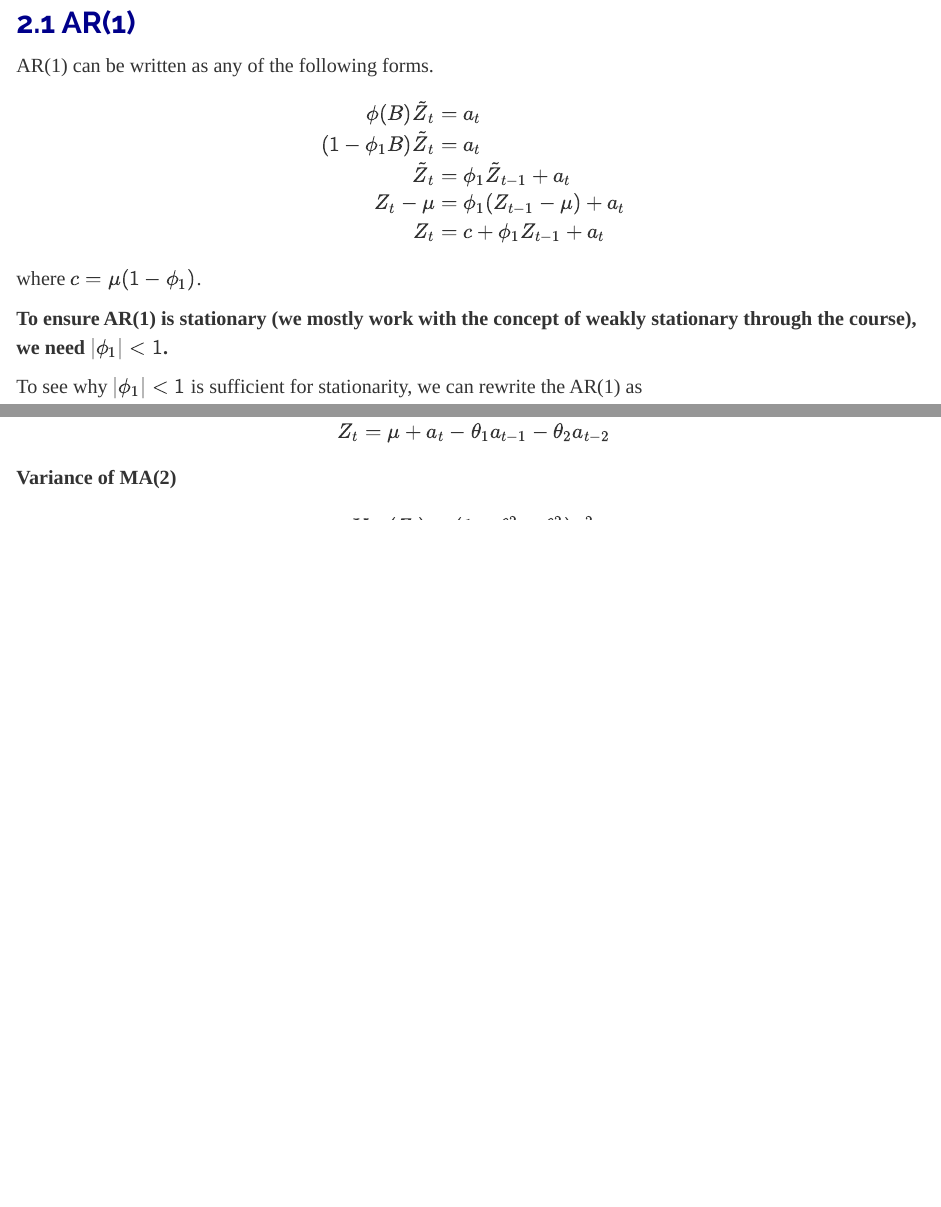
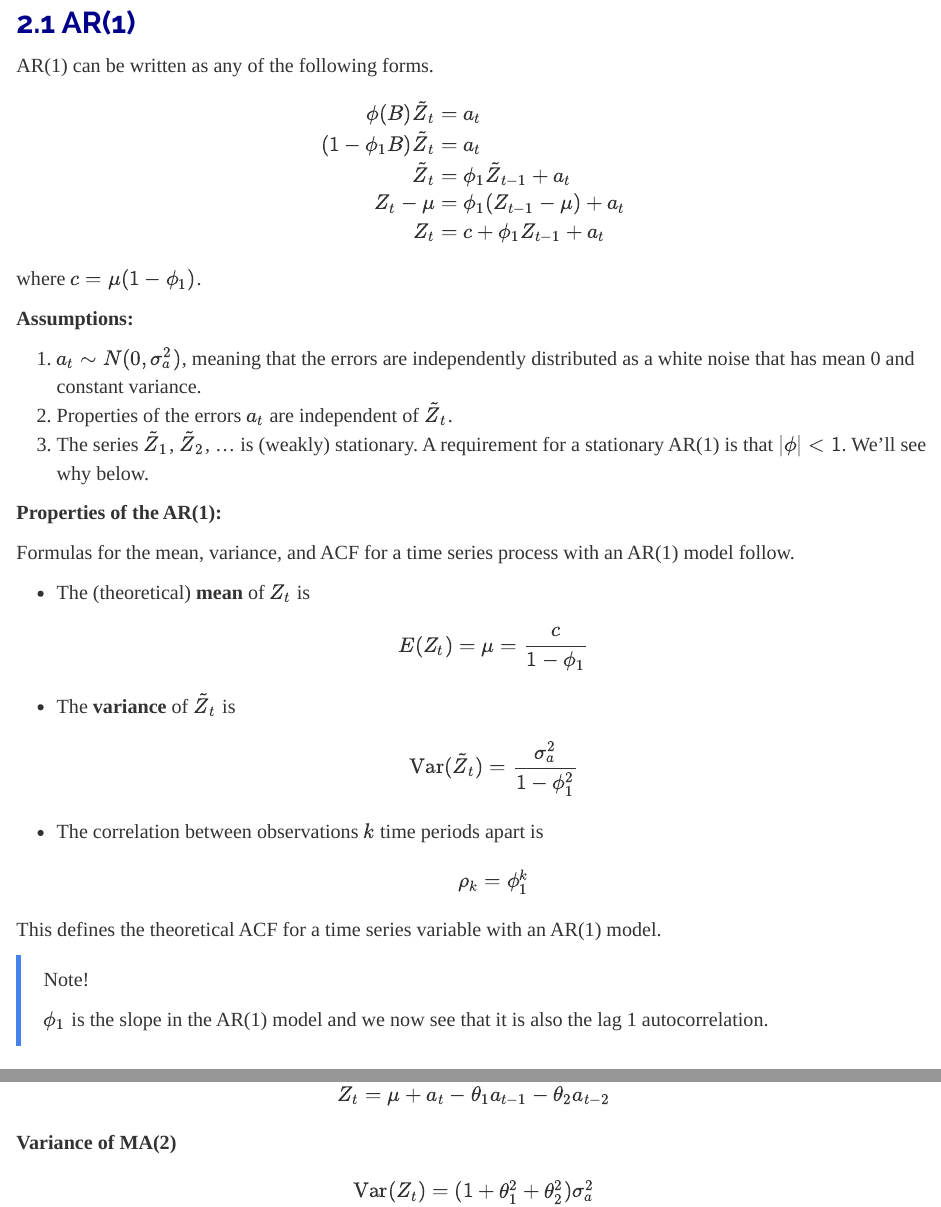
Before and after one commit to Souraav/Forecasting-and-Time-Series-Methods, an R Markdown document (Lecture/2_AR_MA.Rmd): the page in a window 1100 px wide, from 2750 px down, and a second part further down, joined at a grey line. Rendered offline with R 4.5, knitr and Pandoc, with nearby package versions; some code elsewhere in the file could not run offline.

Commit message:
Add AR(1) assumptions and properties

```diff
--- a/Lecture/2_AR_MA.Rmd
+++ b/Lecture/2_AR_MA.Rmd
@@ -141,6 +141,28 @@ Z_t-\mu &= \phi_1 (Z_{t-1}-\mu)  + a_t\\
 Z_t &= c + \phi_1 Z_{t-1}  + a_t\\
 \end{align*}
 where $c=\mu(1-\phi_1)$.
+
+**Assumptions:**
+
+1. $a_t\sim N(0, \sigma_a^2)$, meaning that the errors are independently distributed as a white noise that has mean 0 and constant variance.
+2. Properties of the errors $a_t$ are independent of $\tilde{Z}_t$.
+3. The series $\tilde{Z}_1$, $\tilde{Z}_2$, ... is (weakly) stationary. A requirement for a stationary AR(1) is that $|\phi|<1$. We’ll see why below.
+
+**Properties of the AR(1):**
+
+Formulas for the mean, variance, and ACF for a time series process with an AR(1) model follow.
+
+- The (theoretical) **mean** of $Z_t$ is $$E(Z_t)=\mu = \dfrac{c}{1-\phi_1}$$
+
+- The **variance** of $\tilde{Z}_t$ is $$\text{Var}(\tilde{Z}_t) = \dfrac{\sigma^2_a}{1-\phi_1^2}$$
+
+- The correlation between observations $k$ time periods apart is $$\rho_k = \phi^k_1$$
+
+This defines the theoretical ACF for a time series variable with an AR(1) model.
+
+> Note!
+>
+> $\phi_1$ is the slope in the AR(1) model and we now see that it is also the lag 1 autocorrelation.
 
 **To ensure AR(1) is stationary (we mostly work with the concept of weakly stationary through the course), we need $|\phi_1|<1$.**
 
```
Also changed, not shown: Lecture/2_AR_MA.html.
